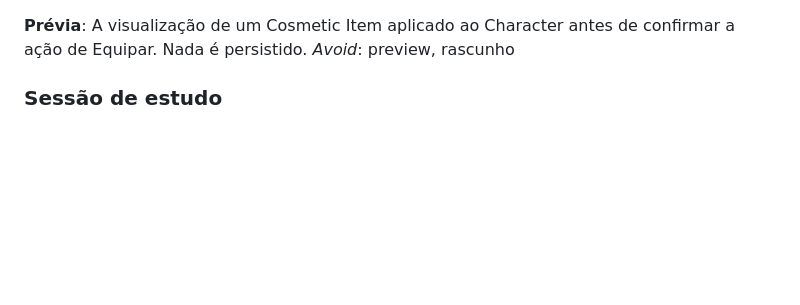
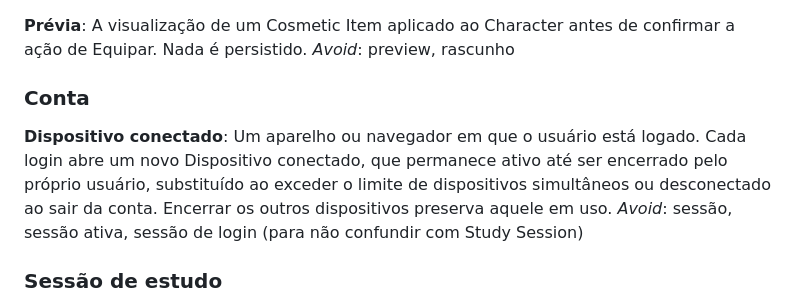
Before and after one commit to MatheusSales2773/wise-warrior, a Markdown page: CONTEXT.md, the part around the change. GitHub-like rendering; blank space fills up the shorter version.

```diff
--- a/CONTEXT.md
+++ b/CONTEXT.md
@@ -69,6 +69,12 @@ _Avoid_: item pago, item VIP
 **Prévia**:
 A visualização de um Cosmetic Item aplicado ao Character antes de confirmar a ação de Equipar. Nada é persistido.
 _Avoid_: preview, rascunho
+
+### Conta
+
+**Dispositivo conectado**:
+Um aparelho ou navegador em que o usuário está logado. Cada login abre um novo Dispositivo conectado, que permanece ativo até ser encerrado pelo próprio usuário, substituído ao exceder o limite de dispositivos simultâneos ou desconectado ao sair da conta. Encerrar os outros dispositivos preserva aquele em uso.
+_Avoid_: sessão, sessão ativa, sessão de login (para não confundir com Study Session)
 
 ### Sessão de estudo
 
```
Also changed, not shown: docs/PRD.md (+5 -5 lines).
